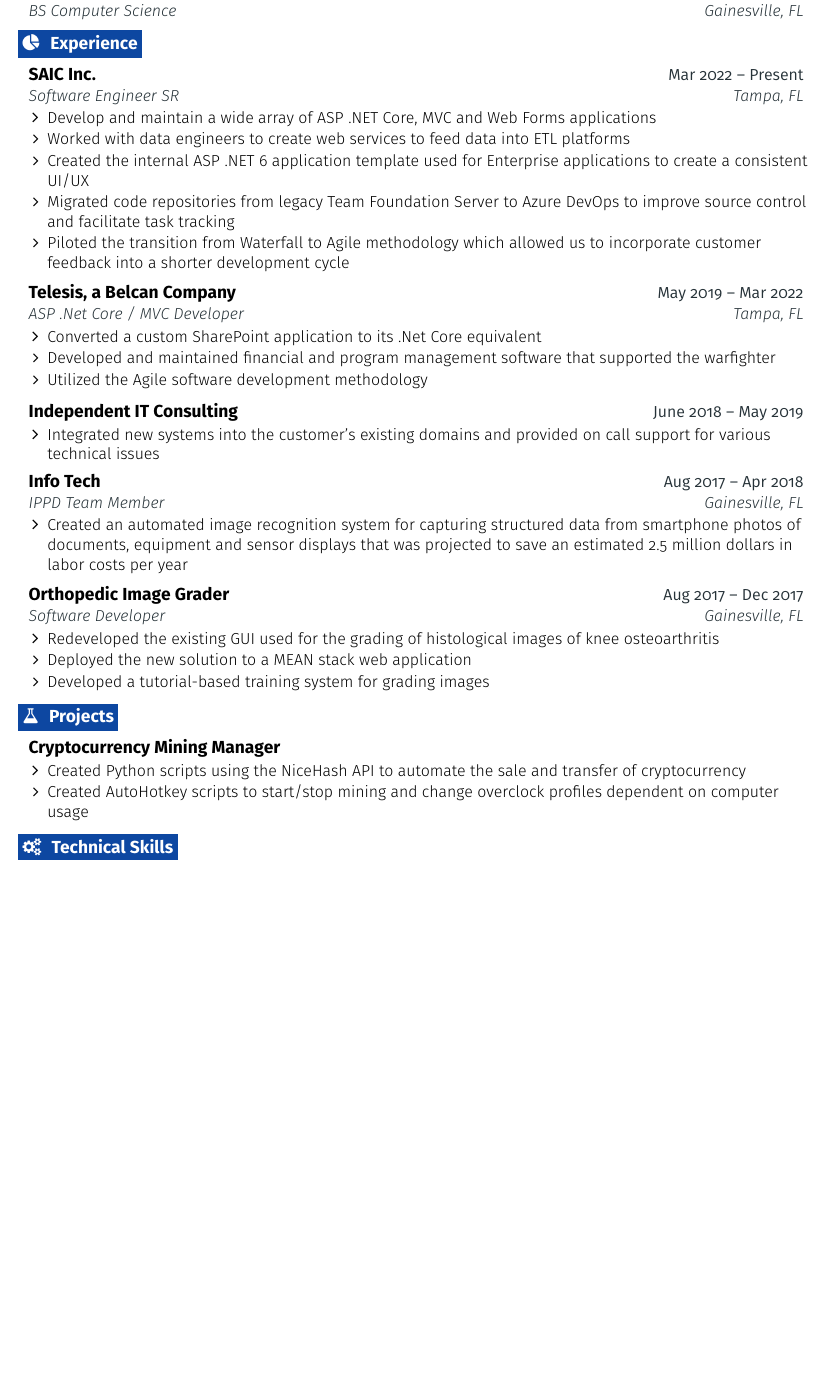
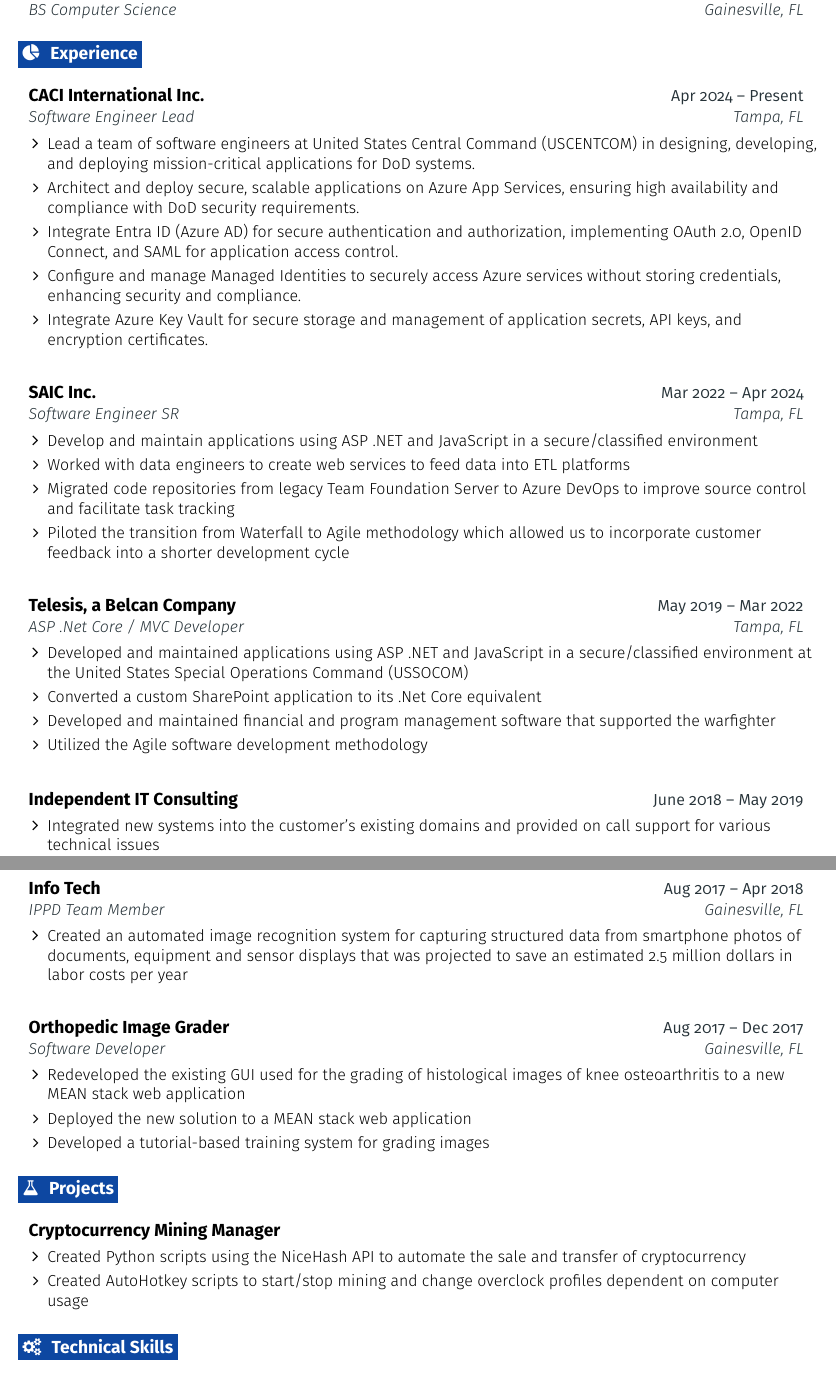
Before and after one commit to andrewilliams1/andre-williams-resume, a LaTeX CV (andre-williams-resume.tex): part of the page before the commit and two parts of pages 1 and 2 of 2 after it, the two joined at a grey line, cut so that both start at the same text, the shorter picture padded with empty space. Compiled offline with pdfLaTeX.

Commit message:
Add CACI experience

```diff
--- a/andre-williams-resume.tex
+++ b/andre-williams-resume.tex
@@ -200,12 +200,24 @@
 
  \resumeEntryStart
     \resumeEntryTSDL
-      {SAIC Inc.}{Mar 2022 -- Present}
+      {CACI International Inc.}{Apr 2024 -- Present}
+      {Software Engineer Lead}{Tampa, FL}
+    \resumeItemListStart
+      \resumeItem {Lead a team of software engineers at United States Central Command (USCENTCOM) in designing, developing, and deploying mission-critical applications for DoD systems.}
+      \resumeItem {Architect and deploy secure, scalable applications on Azure App Services, ensuring high availability and compliance with DoD security requirements.}
+      \resumeItem {Integrate Entra ID (Azure AD) for secure authentication and authorization, implementing OAuth 2.0, OpenID Connect, and SAML for application access control.}
+      \resumeItem {Configure and manage Managed Identities to securely access Azure services without storing credentials, enhancing security and compliance.}
+      \resumeItem {Integrate Azure Key Vault for secure storage and management of application secrets, API keys, and encryption certificates.}
+    \resumeItemListEnd
+  \resumeEntryEnd
+
+  \resumeEntryStart
+    \resumeEntryTSDL
+      {SAIC Inc.}{Mar 2022 -- Apr 2024}
       {Software Engineer SR}{Tampa, FL}
     \resumeItemListStart
-      \resumeItem {Develop and maintain a wide array of ASP .NET Core, MVC and Web Forms applications}
+      \resumeItem {Develop and maintain applications using ASP .NET and JavaScript in a secure/classified environment}
       \resumeItem {Worked with data engineers to create web services to feed data into ETL platforms}
-      \resumeItem {Created the internal ASP .NET 6 application template used for Enterprise applications to create a consistent UI/UX}
       \resumeItem {Migrated code repositories from legacy Team Foundation Server to Azure DevOps to improve source control and facilitate task tracking}
       \resumeItem {Piloted the transition from Waterfall to Agile methodology which allowed us to incorporate customer feedback into a shorter development cycle}
     \resumeItemListEnd
@@ -216,6 +228,7 @@
       {Telesis, a Belcan Company}{May 2019 -- Mar 2022}
       {ASP .Net Core / MVC Developer}{Tampa, FL}
     \resumeItemListStart
+      \resumeItem {Developed and maintained applications using ASP .NET and JavaScript in a secure/classified environment at the United States Special Operations Command (USSOCOM)}
       \resumeItem {Converted a custom SharePoint application to its .Net Core equivalent}
       \resumeItem {Developed and maintained financial and program management software that supported the warfighter}
       \resumeItem {Utilized the Agile software development methodology}
@@ -244,7 +259,7 @@
       {Orthopedic Image Grader}{Aug 2017 -- Dec 2017}
       {Software Developer}{Gainesville, FL}
     \resumeItemListStart
-      \resumeItem {Redeveloped the existing GUI used for the grading of histological images of knee osteoarthritis}
+      \resumeItem {Redeveloped the existing GUI used for the grading of histological images of knee osteoarthritis to a new MEAN stack web application}
       \resumeItem {Deployed the new solution to a MEAN stack web application}
       \resumeItem {Developed a tutorial-based training system for grading images}
     \resumeItemListEnd
```
Also changed, not shown: andre-williams-resume.pdf, andre-williams-resume.tex (4 more changed lines).
